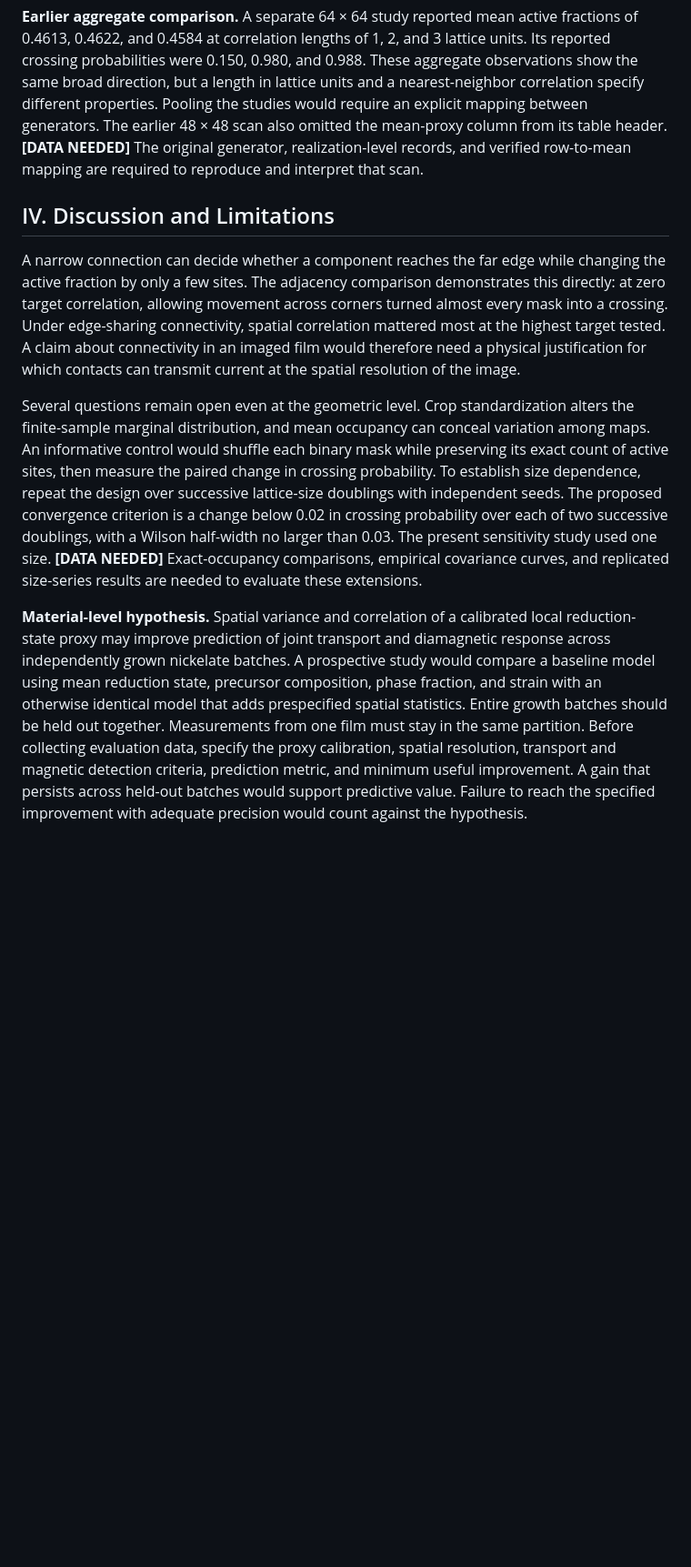
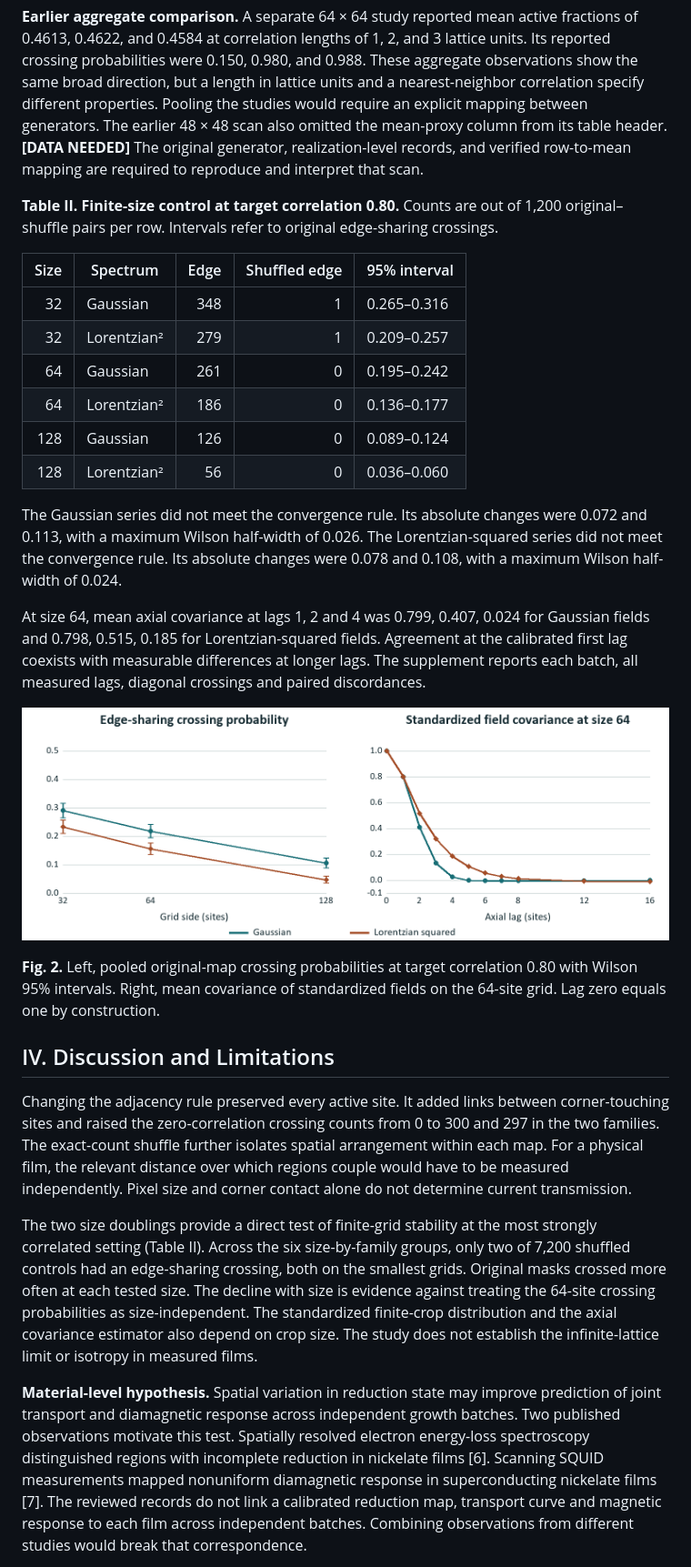
Before and after one commit to tejasvswipe/superconductvity-nickelate-research, a Markdown page: revised_manuscript.md, the part around one of its changes. Shown at 91% size. Drawn GitHub-style; pictures changed too: finite_size_results/size_covariance.png (added); blank space fills up the shorter version.

Commit message:
Test paired occupancy controls and crossing convergence across grid sizes

```diff
--- a/revised_manuscript.md
+++ b/revised_manuscript.md
@@ -51,11 +53,30 @@ Diagonal contact changed the zero-correlation result on the very same masks. It
 
 **Earlier aggregate comparison.** A separate 64 × 64 study reported mean active fractions of 0.4613, 0.4622, and 0.4584 at correlation lengths of 1, 2, and 3 lattice units. Its reported crossing probabilities were 0.150, 0.980, and 0.988. These aggregate observations show the same broad direction, but a length in lattice units and a nearest-neighbor correlation specify different properties. Pooling the studies would require an explicit mapping between generators. The earlier 48 × 48 scan also omitted the mean-proxy column from its table header. **[DATA NEEDED]** The original generator, realization-level records, and verified row-to-mean mapping are required to reproduce and interpret that scan.
 
+**Table II. Finite-size control at target correlation 0.80.** Counts are out of 1,200 original–shuffle pairs per row. Intervals refer to original edge-sharing crossings.
+
+| Size | Spectrum | Edge | Shuffled edge | 95% interval |
+|---:|---|---:|---:|---|
+| 32 | Gaussian | 348 | 1 | 0.265–0.316 |
+| 32 | Lorentzian² | 279 | 1 | 0.209–0.257 |
+| 64 | Gaussian | 261 | 0 | 0.195–0.242 |
+| 64 | Lorentzian² | 186 | 0 | 0.136–0.177 |
+| 128 | Gaussian | 126 | 0 | 0.089–0.124 |
+| 128 | Lorentzian² | 56 | 0 | 0.036–0.060 |
+
+The Gaussian series did not meet the convergence rule. Its absolute changes were 0.072 and 0.113, with a maximum Wilson half-width of 0.026. The Lorentzian-squared series did not meet the convergence rule. Its absolute changes were 0.078 and 0.108, with a maximum Wilson half-width of 0.024.
+
+At size 64, mean axial covariance at lags 1, 2 and 4 was 0.799, 0.407, 0.024 for Gaussian fields and 0.798, 0.515, 0.185 for Lorentzian-squared fields. Agreement at the calibrated first lag coexists with measurable differences at longer lags. The supplement reports each batch, all measured lags, diagonal crossings and paired discordances.
+
+![Grid-size effects and axial covariance](finite_size_results/size_covariance.png)
+
+**Fig. 2.** Left, pooled original-map crossing probabilities at target correlation 0.80 with Wilson 95% intervals. Right, mean covariance of standardized fields on the 64-site grid. Lag zero equals one by construction.
+
 ## IV. Discussion and Limitations
 
-A narrow connection can decide whether a component reaches the far edge while changing the active fraction by only a few sites. The adjacency comparison demonstrates this directly: at zero target correlation, allowing movement across corners turned almost every mask into a crossing. Under edge-sharing connectivity, spatial correlation mattered most at the highest target tested. A claim about connectivity in an imaged film would therefore need a physical justification for which contacts can transmit current at the spatial resolution of the image.
+Changing the adjacency rule preserved every active site. It added links between corner-touching sites and raised the zero-correlation crossing counts from 0 to 300 and 297 in the two families. The exact-count shuffle further isolates spatial arrangement within each map. For a physical film, the relevant distance over which regions couple would have to be measured independently. Pixel size and corner contact alone do not determine current transmission.
 
-Several questions remain open even at the geometric level. Crop standardization alters the finite-sample marginal distribution, and mean occupancy can conceal variation among maps. An informative control would shuffle each binary mask while preserving its exact count of active sites, then measure the paired change in crossing probability. To establish size dependence, repeat the design over successive lattice-size doublings with independent seeds. The proposed convergence criterion is a change below 0.02 in crossing probability over each of two successive doublings, with a Wilson half-width no larger than 0.03. The present sensitivity study used one size. **[DATA NEEDED]** Exact-occupancy comparisons, empirical covariance curves, and replicated size-series results are needed to evaluate these extensions.
+The two size doublings provide a direct test of finite-grid stability at the most strongly correlated setting (Table II). Across the six size-by-family groups, only two of 7,200 shuffled controls had an edge-sharing crossing, both on the smallest grids. Original masks crossed more often at each tested size. The decline with size is evidence against treating the 64-site crossing probabilities as size-independent. The standardized finite-crop distribution and the axial covariance estimator also depend on crop size. The study does not establish the infinite-lattice limit or isotropy in measured films.
 
-**Material-level hypothesis.** Spatial variance and correlation of a calibrated local reduction-state proxy may improve prediction of joint transport and diamagnetic response across independently grown nickelate batches. A prospective study would compare a baseline model using mean reduction state, precursor composition, phase fraction, and strain with an otherwise identical model that adds prespecified spatial statistics. Entire growth batches should be held out together. Measurements from one film must stay in the same partition. Before collecting evaluation data, specify the proxy calibration, spatial resolution, transport and magnetic detection criteria, prediction metric, and minimum useful improvement. A gain that persists across held-out batches would support predictive value. Failure to reach the specified improvement with adequate precision would count against the hypothesis.
+**Material-level hypothesis.** Spatial variation in reduction state may improve prediction of joint transport and diamagnetic response across independent growth batches. Two published observations motivate this test. Spatially resolved electron energy-loss spectroscopy distinguished regions with incomplete reduction in nickelate films [6]. Scanning SQUID measurements mapped nonuniform diamagnetic response in superconducting nickelate films [7]. The reviewed records do not link a calibrated reduction map, transport curve and magnetic response to each film across independent batches. Combining observations from different studies would break that correspondence.
 
```
Also changed, not shown: other parts of revised_manuscript.md (+16 -3 lines), 4 other files.
